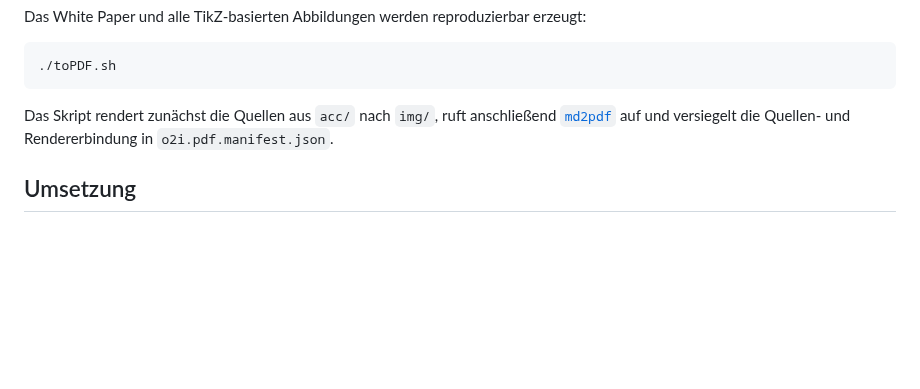
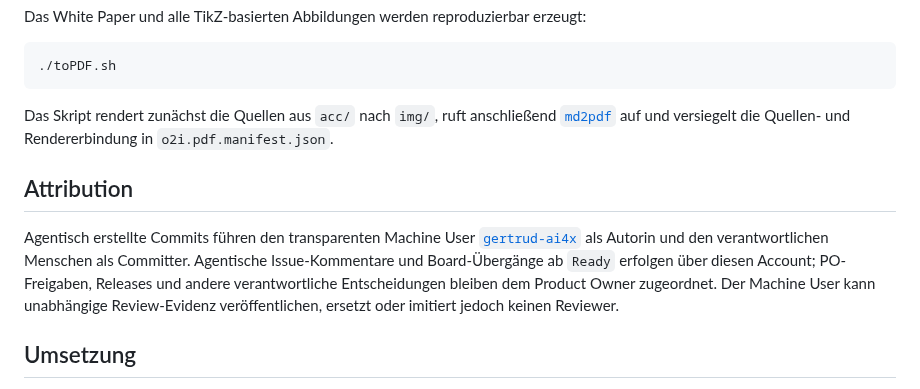
Before and after one commit to normenmueller/o2i, a Markdown page: CONTRIBUTING.md, the part around the change. Drawn GitHub-style; blank space fills up the shorter version.

```diff
--- a/CONTRIBUTING.md
+++ b/CONTRIBUTING.md
@@ -92,6 +92,10 @@ Das White Paper und alle TikZ-basierten Abbildungen werden reproduzierbar erzeug
 
 Das Skript rendert zunächst die Quellen aus `acc/` nach `img/`, ruft anschließend [`md2pdf`](https://github.com/normenmueller/md2pdf) auf und versiegelt die Quellen- und Rendererbindung in `o2i.pdf.manifest.json`.
 
+## Attribution
+
+Agentisch erstellte Commits führen den transparenten Machine User [`gertrud-ai4x`](https://github.com/gertrud-ai4x) als Autorin und den verantwortlichen Menschen als Committer. Agentische Issue-Kommentare und Board-Übergänge ab `Ready` erfolgen über diesen Account; PO-Freigaben, Releases und andere verantwortliche Entscheidungen bleiben dem Product Owner zugeordnet. Der Machine User kann unabhängige Review-Evidenz veröffentlichen, ersetzt oder imitiert jedoch keinen Reviewer.
+
 ## Umsetzung
 
 - Änderungen bleiben im Scope des Issues.
```
Also changed, not shown: .ai4X/BEHAVIOR.md (+1 -1 lines), .ai4X/governance/guidelines.md (+11 -0 lines).
